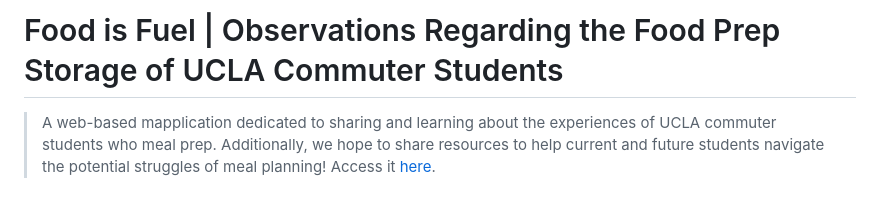
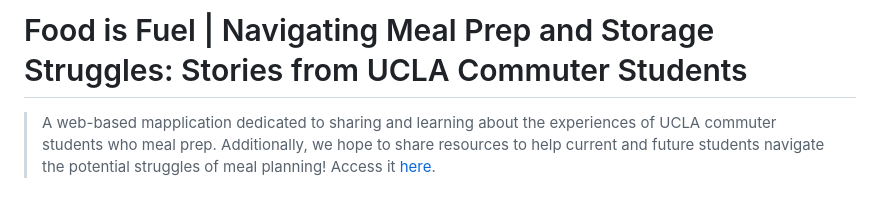
Before and after one commit to pwinnie2026/group-ate, a Markdown page: README.md, the part around the change. GitHub-like rendering.

```diff
--- a/README.md
+++ b/README.md
@@ -1,4 +1,4 @@
-# Food is Fuel | Observations Regarding the Food Prep Storage of UCLA Commuter Students
+# Food is Fuel | Navigating Meal Prep and Storage Struggles: Stories from UCLA Commuter Students
 > A web-based mapplication dedicated to sharing and learning about the experiences of UCLA commuter students who meal prep. Additionally, we hope to share resources to help current and future students navigate the potential struggles of meal planning!
 > Access it [here](https://pwinnie2026.github.io/group-ate/index.html).
 
```
